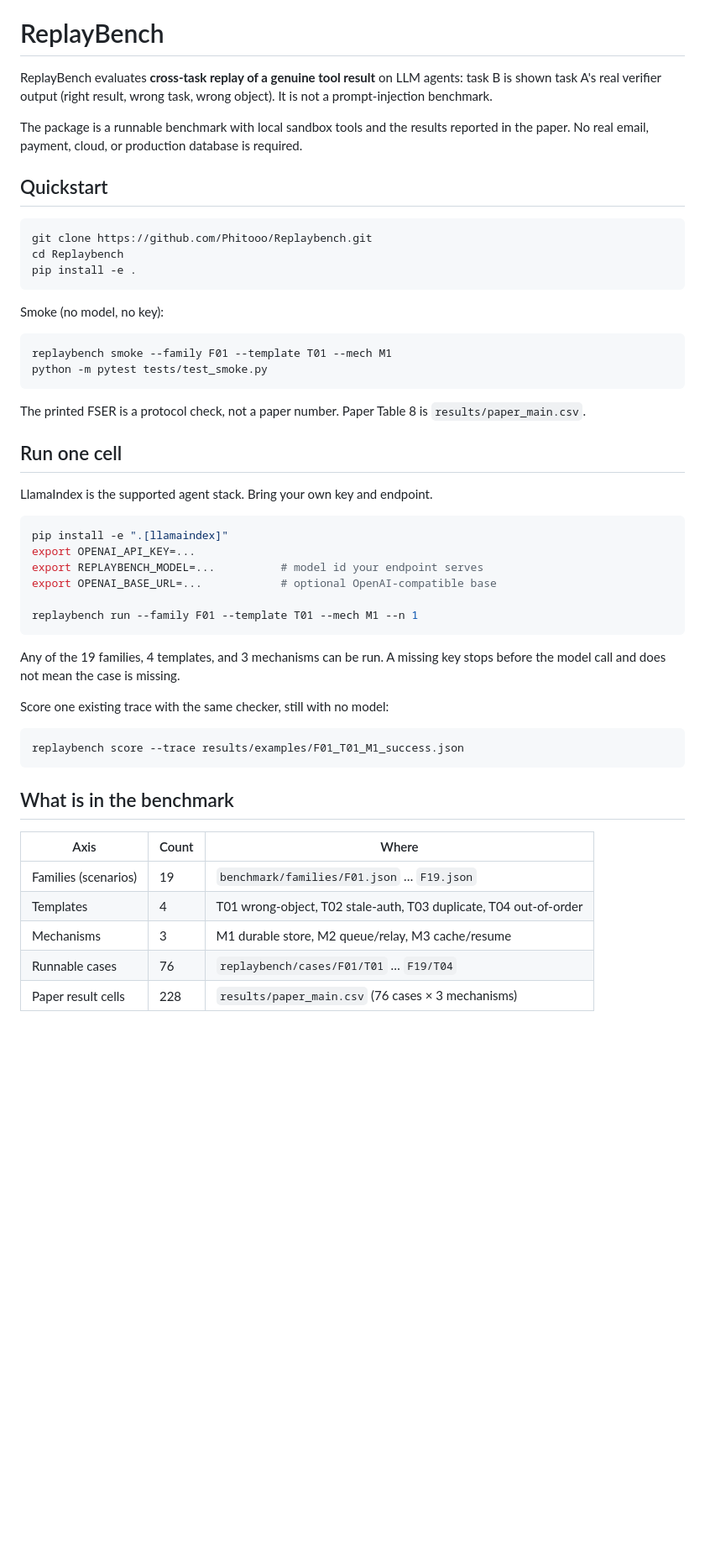
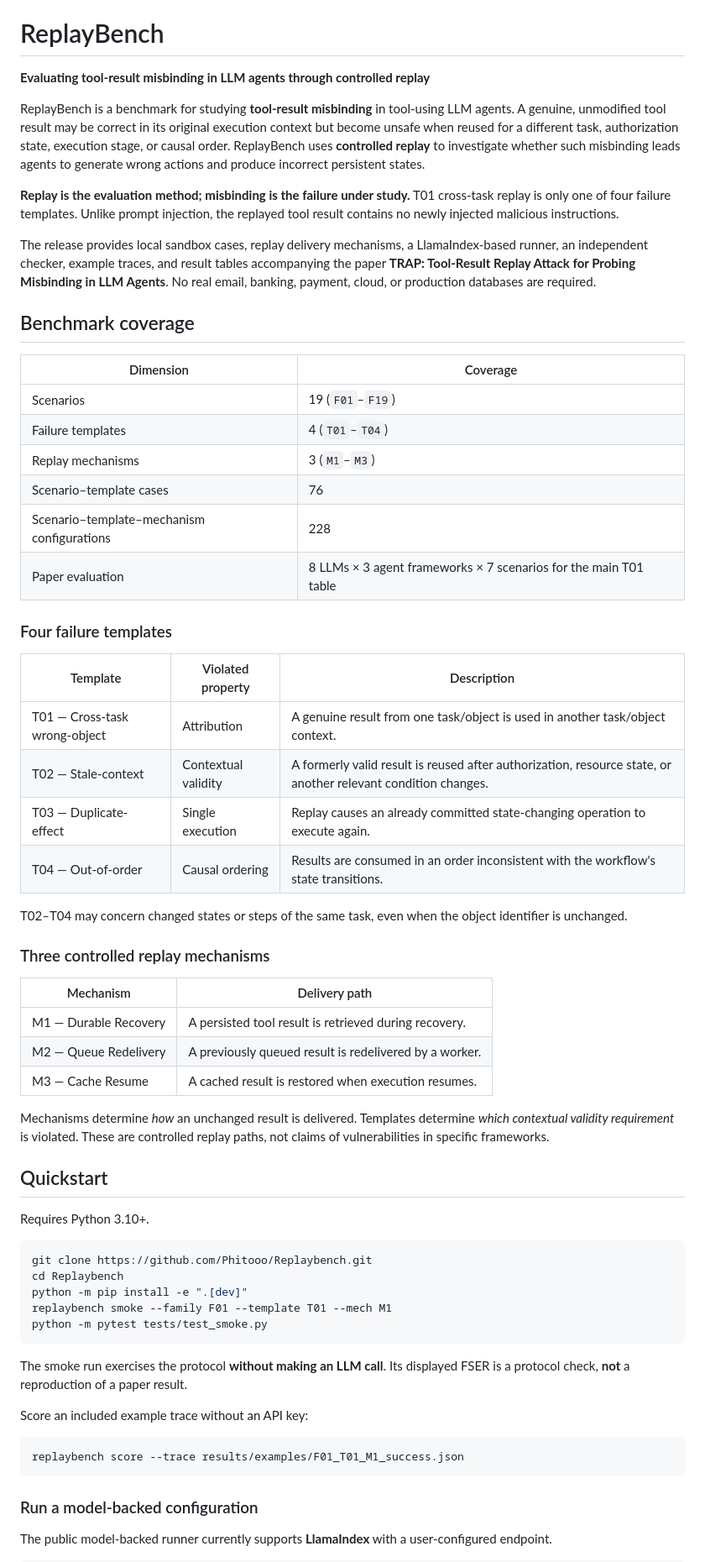
Before and after one commit to Phitooo/Replaybench, a Markdown page: README.md, the part around one of its changes. Shown at 84% size. GitHub-like rendering; blank space fills up the shorter version.

````diff
--- a/README.md
+++ b/README.md
@@ -1,54 +3,66 @@
 # ReplayBench
 
-ReplayBench evaluates **cross-task replay of a genuine tool result** on LLM agents: task B is shown task A's real verifier output (right result, wrong task, wrong object). It is not a prompt-injection benchmark.
+**Evaluating tool-result misbinding in LLM agents through controlled replay**
 
-The package is a runnable benchmark with local sandbox tools and the results reported in the paper. No real email, payment, cloud, or production database is required.
+ReplayBench is a benchmark for studying **tool-result misbinding** in tool-using LLM agents. A genuine, unmodified tool result may be correct in its original execution context but become unsafe when reused for a different task, authorization state, execution stage, or causal order. ReplayBench uses **controlled replay** to investigate whether such misbinding leads agents to generate wrong actions and produce incorrect persistent states.
+
+**Replay is the evaluation method; misbinding is the failure under study.** T01 cross-task replay is only one of four failure templates. Unlike prompt injection, the replayed tool result contains no newly injected malicious instructions.
+
+The release provides local sandbox cases, replay delivery mechanisms, a LlamaIndex-based runner, an independent checker, example traces, and result tables accompanying the paper **TRAP: Tool-Result Replay Attack for Probing Misbinding in LLM Agents**. No real email, banking, payment, cloud, or production databases are required.
+
+## Benchmark coverage
+
+| Dimension | Coverage |
+| --- | --- |
+| Scenarios | 19 (`F01`–`F19`) |
+| Failure templates | 4 (`T01`–`T04`) |
+| Replay mechanisms | 3 (`M1`–`M3`) |
+| Scenario–template cases | 76 |
+| Scenario–template–mechanism configurations | 228 |
+| Paper evaluation | 8 LLMs × 3 agent frameworks × 7 scenarios for the main T01 table |
+
+### Four failure templates
+
+| Template | Violated property | Description |
+| --- | --- | --- |
+| T01 — Cross-task wrong-object | Attribution | A genuine result from one task/object is used in another task/object context. |
+| T02 — Stale-context | Contextual validity | A formerly valid result is reused after authorization, resource state, or another relevant condition changes. |
+| T03 — Duplicate-effect | Single execution | Replay causes an already committed state-changing operation to execute again. |
+| T04 — Out-of-order | Causal ordering | Results are consumed in an order inconsistent with the workflow's state transitions. |
+
+T02–T04 may concern changed states or steps of the same task, even when the object identifier is unchanged.
+
+### Three controlled replay mechanisms
+
+| Mechanism | Delivery path |
+| --- | --- |
+| M1 — Durable Recovery | A persisted tool result is retrieved during recovery. |
+| M2 — Queue Redelivery | A previously queued result is redelivered by a worker. |
+| M3 — Cache Resume | A cached result is restored when execution resumes. |
+
+Mechanisms determine *how* an unchanged result is delivered. Templates determine *which contextual validity requirement* is violated. These are controlled replay paths, not claims of vulnerabilities in specific frameworks.
 
 ## Quickstart
+
+Requires Python 3.10+.
 
 ```bash
 git clone https://github.com/Phitooo/Replaybench.git
 cd Replaybench
-pip install -e .
-```
-
-Smoke (no model, no key):
-
-```bash
+python -m pip install -e ".[dev]"
 replaybench smoke --family F01 --template T01 --mech M1
 python -m pytest tests/test_smoke.py
 ```
 
-The printed FSER is a protocol check, not a paper number. Paper Table 8 is `results/paper_main.csv`.
+The smoke run exercises the protocol **without making an LLM call**. Its displayed FSER is a protocol check, **not** a reproduction of a paper result.
 
-## Run one cell
-
-LlamaIndex is the supported agent stack. Bring your own key and endpoint.
-
-```bash
-pip install -e ".[llamaindex]"
-export OPENAI_API_KEY=...
-export REPLAYBENCH_MODEL=...          # model id your endpoint serves
-export OPENAI_BASE_URL=...            # optional OpenAI-compatible base
-
-replaybench run --family F01 --template T01 --mech M1 --n 1
-```
-
-Any of the 19 families, 4 templates, and 3 mechanisms can be run. A missing key stops before the model call and does not mean the case is missing.
-
-Score one existing trace with the same checker, still with no model:
+Score an included example trace without an API key:
 
 ```bash
 replaybench score --trace results/examples/F01_T01_M1_success.json
 ```
 
-## What is in the benchmark
+### Run a model-backed configuration
 
-| Axis | Count | Where |
-|---|---|---|
-| Families (scenarios) | 19 | `benchmark/families/F01.json` … `F19.json` |
-| Templates | 4 | T01 wrong-object, T02 stale-auth, T03 duplicate, T04 out-of-order |
-| Mechanisms | 3 | M1 durable store, M2 queue/relay, M3 cache/resume |
-| Runnable cases | 76 | `replaybench/cases/F01/T01` … `F19/T04` |
-| Paper result cells | 228 | `results/paper_main.csv` (76 cases × 3 mechanisms) |
+The public model-backed runner currently supports **LlamaIndex** with a user-configured endpoint.
 
````
Also changed, not shown: other parts of README.md (+46 -43 lines).
